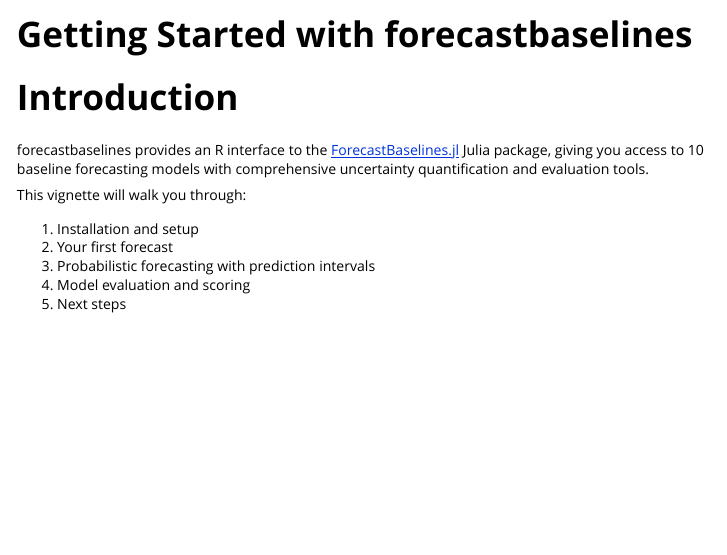
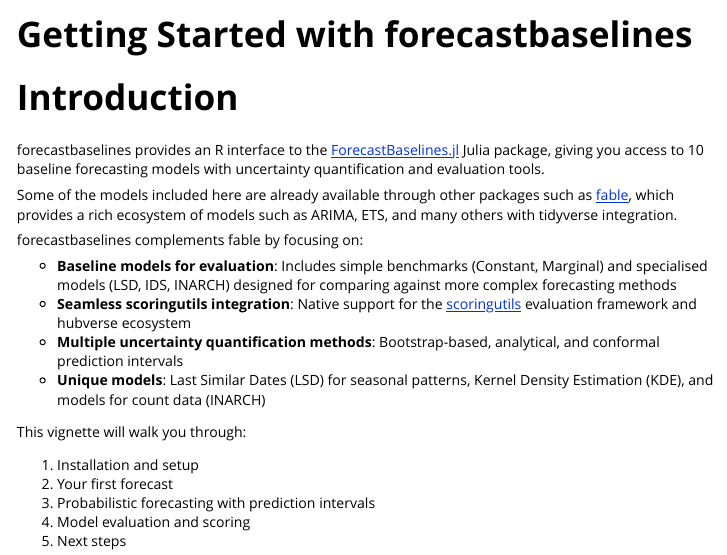
Before and after one commit to epiforecasts/forecastbaselines, an R Markdown document (vignettes/forecastbaselines.Rmd): the page in a window 1100 px wide, from its top. Rendered offline with R 4.5, knitr and Pandoc, with nearby package versions; some code elsewhere in the file could not run offline; long lines of code are wrapped.

Commit message:
Improve documentation clarity and acknowledge fable
- Fix markdown list formatting
- Remove overused adjectives
- Add rationale acknowledging fable
- Replace "model constructors" with clearer language

🤖 Generated with [Claude Code](https://claude.com/claude-code)

Co-Authored-By: Claude <noreply@anthropic.com>

```diff
--- a/vignettes/forecastbaselines.Rmd
+++ b/vignettes/forecastbaselines.Rmd
@@ -19,7 +19,22 @@
 forecastbaselines provides an R interface to the
 [ForecastBaselines.jl](https://github.com/ManuelStapper/ForecastBaselines.jl)
 Julia package, giving you access to 10 baseline forecasting models with
-comprehensive uncertainty quantification and evaluation tools.
+uncertainty quantification and evaluation tools.
+
+Some of the models included here are already available through other packages such as [fable](https://fable.tidyverts.org/), which provides a rich ecosystem of models such as ARIMA, ETS, and many others with tidyverse integration.
+
+forecastbaselines complements fable by focusing on:
+
+- **Baseline models for evaluation**: Includes simple benchmarks (Constant,
+  Marginal) and specialised models (LSD, IDS, INARCH) designed for comparing
+  against more complex forecasting methods
+- **Seamless scoringutils integration**: Native support for the
+  [scoringutils](https://epiforecasts.io/scoringutils/) evaluation framework
+  and hubverse ecosystem
+- **Multiple uncertainty quantification methods**: Bootstrap-based, analytical,
+  and conformal prediction intervals
+- **Unique models**: Last Similar Dates (LSD) for seasonal patterns, Kernel
+  Density Estimation (KDE), and models for count data (INARCH)
 
 This vignette will walk you through:
 
```
Also changed, not shown: R/forecast.R (+2 -1 lines), R/models.R (+1 -1 lines), vignettes/forecastbaselines.Rmd (1 more changed lines), 3 other files.
